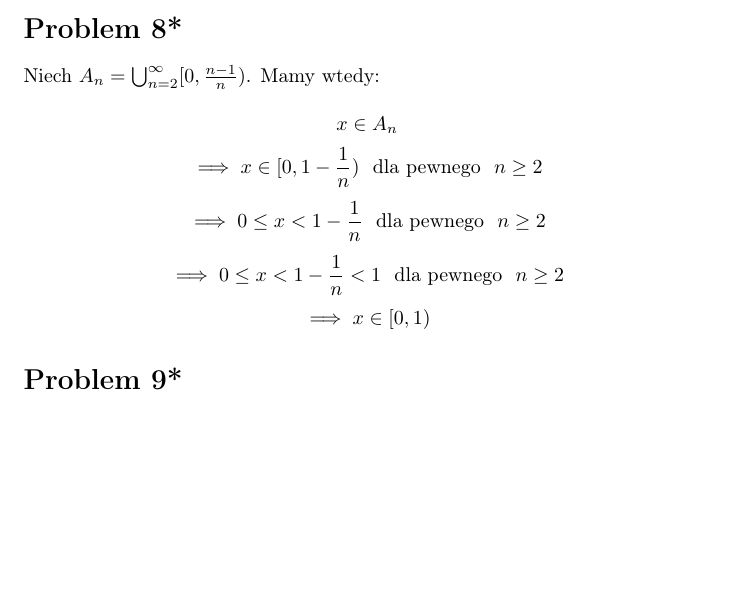
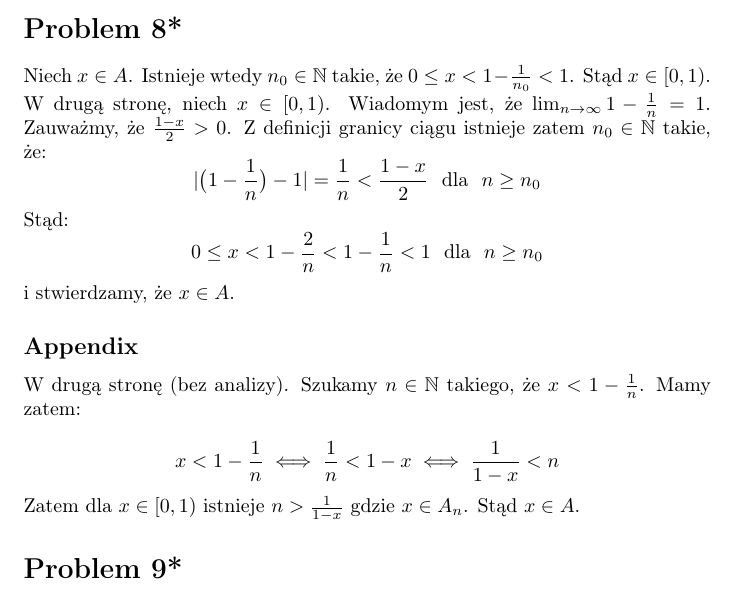
Before and after one commit to kjura/maths, a LaTeX problem sheet (pishro-nik-probability/chapter_1_exercises.tex): part of the page, cut so that both start at the same text, the shorter picture padded with empty space. Compiled offline with pdfLaTeX.

Commit message:
pishro-nik-probability: finish chapter 1 exercise 8 and 9

```diff
--- a/pishro-nik-probability/chapter_1_exercises.tex
+++ b/pishro-nik-probability/chapter_1_exercises.tex
@@ -22,23 +22,24 @@
 
 \section*{Problem 8*}
 
-Niech \( A_n = \bigcup_{n=2}^{\infty} [0, \frac{n - 1}{n})\). Mamy wtedy:
+Niech \(x \in A\). Istnieje wtedy \(n_0 \in \mathbb{N}\) takie, że \(0 \leq x < 1 - \frac{1}{n_0} < 1\). Stąd \(x \in [0, 1)\).
+W drugą stronę, niech \(x \in [0, 1)\). Wiadomym jest, że \(\lim_{n \to \infty} 1 - \frac{1}{n} = 1\). Zauważmy, że
+\( \frac{1 - x}{2} > 0 \). Z definicji granicy ciągu istnieje zatem \(n_0 \in \mathbb{N}\) takie, że:
+\begin{equation*}
+    |\big(1 - \frac{1}{n}\big) - 1| = \frac{1}{n} < \frac{1 - x}{2} \ \ \mbox{dla} \ \ n \geq n_0
+\end{equation*}
+Stąd:
+\begin{equation*}
+    0 \leq x < 1 - \frac{2}{n} < 1 - \frac{1}{n} < 1 \ \ \mbox{dla} \ \ n \geq n_0
+\end{equation*}
+i stwierdzamy, że \(x \in A\).
+\subsection*{Appendix}
+W drugą stronę (bez analizy). Szukamy \(n \in \mathbb{N}\) takiego, że \(x < 1 - \frac{1}{n}\). Mamy zatem:
 
 \begin{equation*}
-    x \in A_n
+    x < 1 - \frac{1}{n} \iff \frac{1}{n}  < 1 - x \iff \frac{1}{1 - x} < n
 \end{equation*}
-\begin{equation*}
-    \implies x \in [0, 1 - \frac{1}{n}) \ \ \mbox{dla pewnego} \ \ n \geq 2
-\end{equation*}
-\begin{equation*}
-    \implies 0 \leq x < 1 - \frac{1}{n} \ \ \mbox{dla pewnego} \ \ n \geq 2
-\end{equation*}
-\begin{equation*}
-    \implies 0 \leq x < 1 - \frac{1}{n} < 1 \ \ \mbox{dla pewnego} \ \ n \geq 2
-\end{equation*}
-\begin{equation*}
-    \implies x \in [0, 1)
-\end{equation*}
+Zatem dla \(x \in [0, 1)\) istnieje \(n > \frac{1}{1 - x}\) gdzie \(x \in A_{n}\). Stąd \(x \in A\).
 
 \section*{Problem 9*}
 
```
